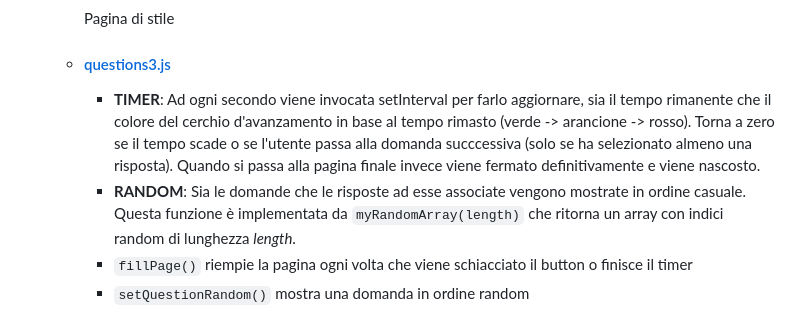
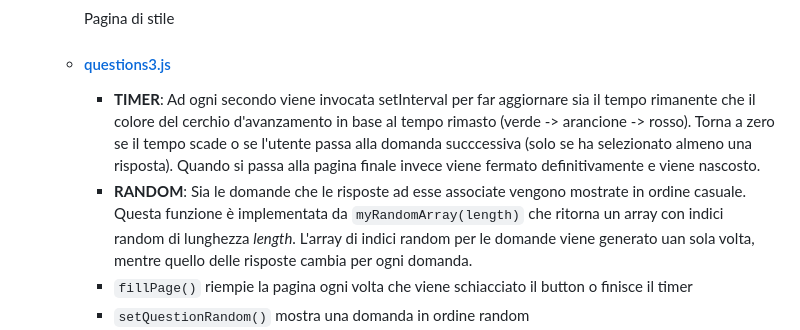
Before and after one commit to CiccioSbreng/bw1, a Markdown page: README.md, the part around the change. GitHub-like rendering.

Commit message:
Update README.md
ho corretto dei typos

```diff
--- a/README.md
+++ b/README.md
@@ -33,7 +33,7 @@
     Pagina di stile
   - #### [questions3.js](url](https://github.com/CiccioSbreng/bw1/blob/main/Build%20Week/quesitons3.js))
     - **TIMER**:
-      Ad ogni secondo viene invocata setInterval per farlo aggiornare, sia il tempo rimanente che il colore
+      Ad ogni secondo viene invocata setInterval per far aggiornare sia il tempo rimanente che il colore
       del cerchio d'avanzamento in base al tempo rimasto (verde -> arancione -> rosso).
       Torna a zero se il tempo scade o se l'utente passa alla domanda succcessiva (solo se ha selezionato
       almeno una risposta).
@@ -41,6 +41,8 @@
     - **RANDOM**:
       Sia le domande che le risposte ad esse associate vengono mostrate in ordine casuale. Questa funzione è
       implementata da `myRandomArray(length)` che ritorna un array con indici random di lunghezza _length_.
+      L'array di indici random per le domande viene generato uan sola volta, mentre quello delle risposte
+      cambia per ogni domanda.
     - `fillPage()` riempie la pagina ogni volta che viene schiacciato il button o finisce il timer
     - `setQuestionRandom()` mostra una domanda in ordine random
     - `setAnswerRandom()` mostra le risposte alla domanda a cui sono associate tutte in ordine casuale, cambiando
```
